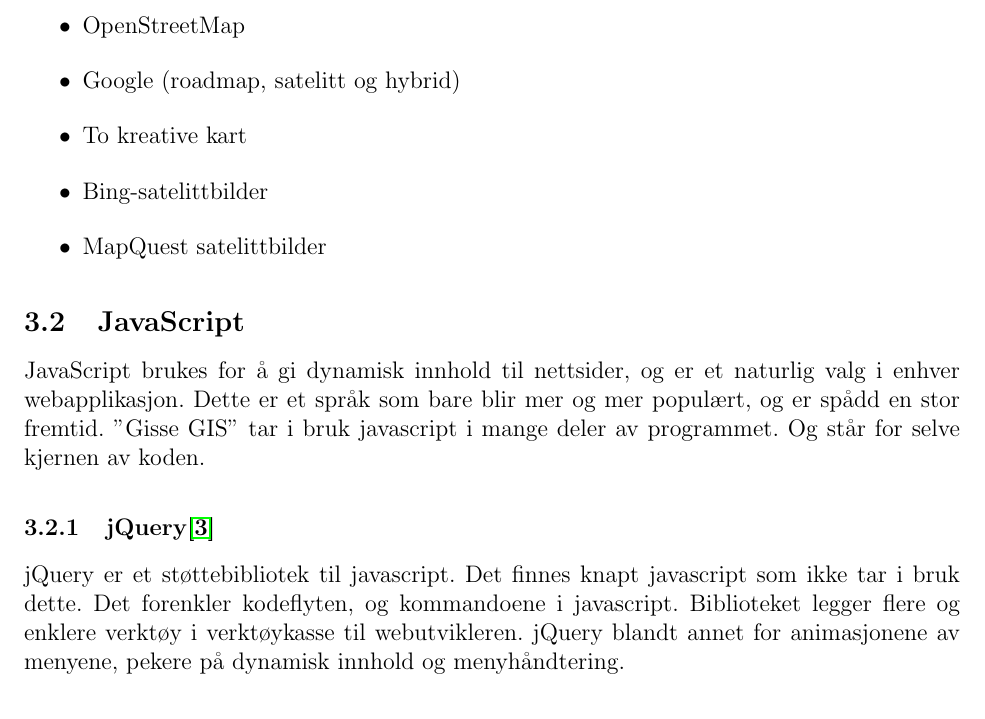
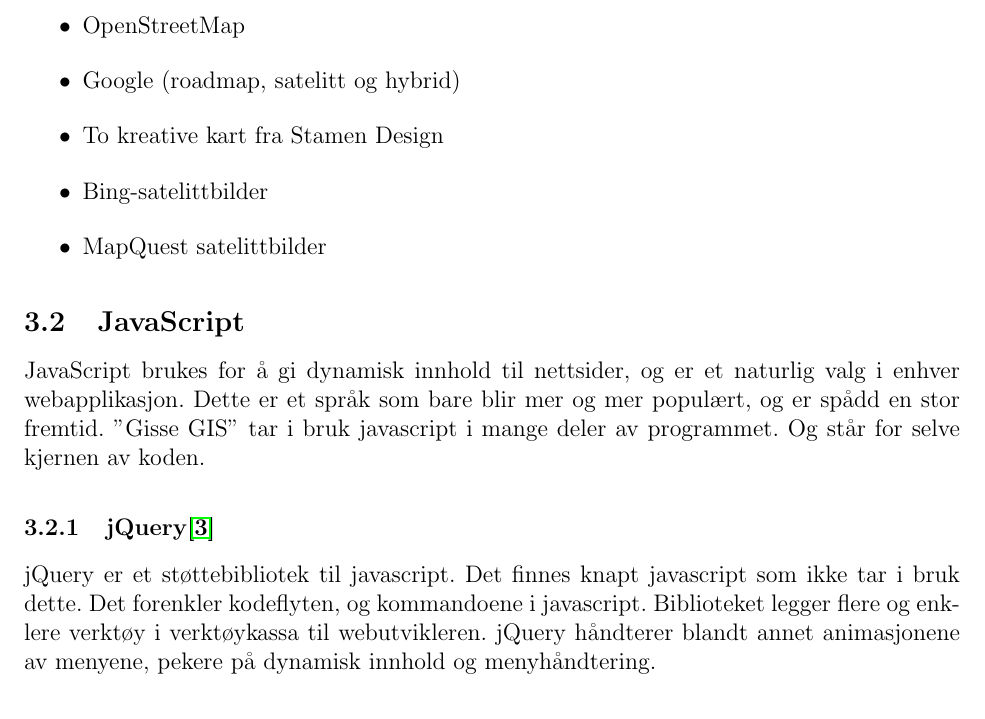
Before and after one commit to spohner/OnlineGIS, a LaTeX paper (rapportpig.tex): part of page 6 of 12, cut so that both start at the same text. Compiled offline with pdfLaTeX.

Commit message:
Last edit of report.

```diff
--- a/rapportpig.tex
+++ b/rapportpig.tex
@@ -122,7 +122,7 @@
 				\item MapQuest
 				\item OpenStreetMap
 				\item Google (roadmap, satelitt og hybrid)
-				\item To kreative kart
+				\item To kreative kart fra Stamen Design
 				\item Bing-satelittbilder
 				\item MapQuest satelittbilder
 			\end{itemize}
@@ -133,7 +133,7 @@
 
 		\subsubsection{jQuery\cite{jquery}}
 
-		jQuery er et støttebibliotek til javascript. Det finnes knapt javascript som ikke tar i bruk dette. Det forenkler kodeflyten, og kommandoene i javascript. Biblioteket legger flere og enklere verktøy i verktøykasse til webutvikleren. jQuery blandt annet for animasjonene av menyene, pekere på dynamisk innhold og menyhåndtering.
+		jQuery er et støttebibliotek til javascript. Det finnes knapt javascript som ikke tar i bruk dette. Det forenkler kodeflyten, og kommandoene i javascript. Biblioteket legger flere og enklere verktøy i verktøykassa til webutvikleren. jQuery håndterer blandt annet animasjonene av menyene, pekere på dynamisk innhold og menyhåndtering.
 
 		\subsubsection{Knockout.js\cite{knockout}}
 
```
Also changed, not shown: rapportpig.pdf, rapportpig.tex (4 more changed lines).
